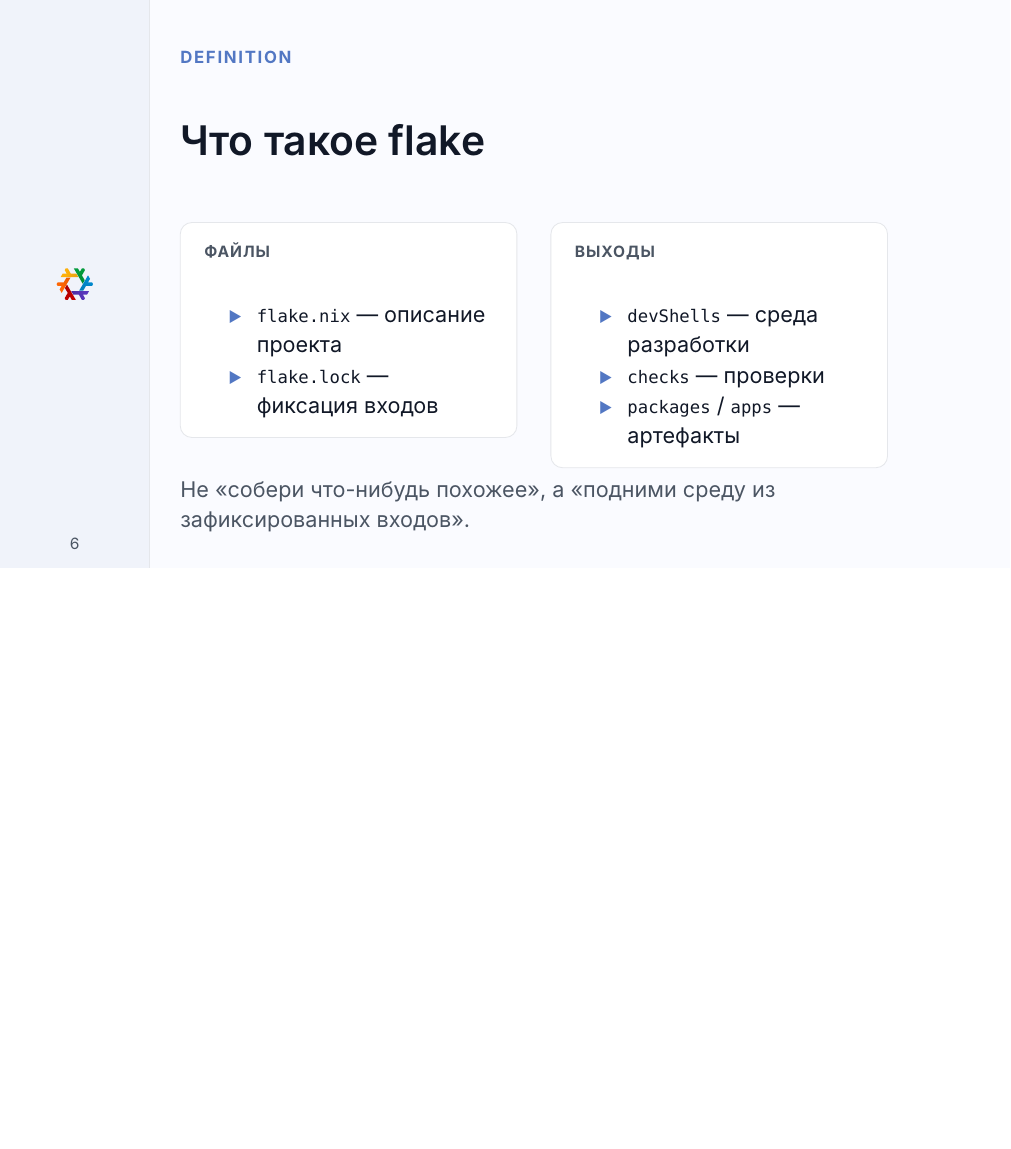
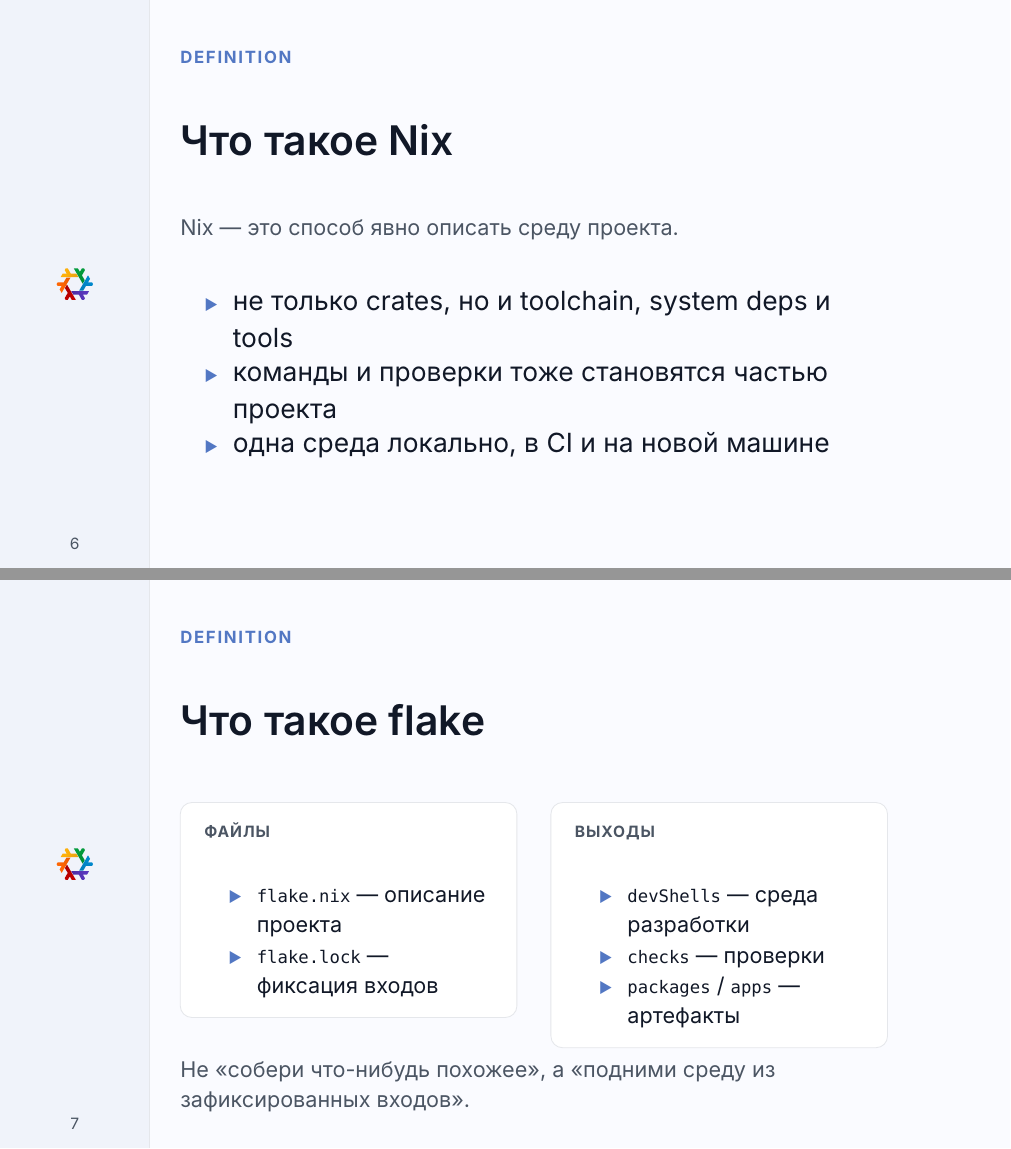
Before and after one commit to alekseysidorov/articles, a Typst document (slides/nix-for-rust-developers/slides.typ): page 6 of 26 before the commit and pages 6 and 7 of 27 after it, the two joined at a grey line, the shorter picture padded with empty space. Compiled offline with Typst 0.15.

Commit message:
Add 'Что такое Nix' slide

```diff
--- a/slides/nix-for-rust-developers/slides.typ
+++ b/slides/nix-for-rust-developers/slides.typ
@@ -66,6 +66,19 @@
     Cargo описывает сборку.
     Nix — описывает среду, в которой эта сборка вообще возможна.
   ],
+)
+
+#content-slide(
+  kicker: [Definition],
+  title: [Что такое Nix],
+  lead: [
+    Nix — это способ явно описать среду проекта.
+  ],
+  items: (
+    [не только crates, но и toolchain, system deps и tools],
+    [команды и проверки тоже становятся частью проекта],
+    [одна среда локально, в CI и на новой машине],
+  ),
 )
 
 #comparison-slide(
```
